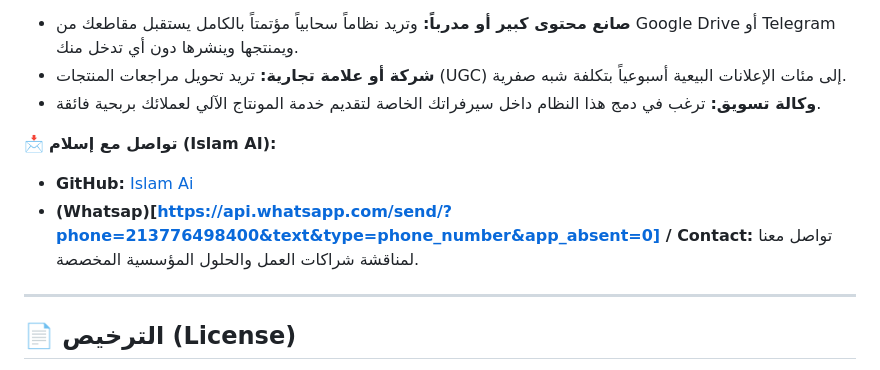
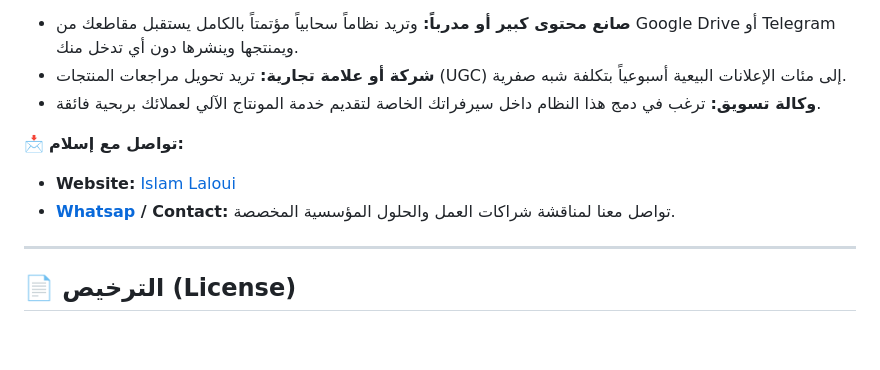
Before and after one commit to islamlal12/islam-ai-reelforge, a Markdown page: README.md, the part around the change. GitHub-like rendering; blank space fills up the shorter version.

```diff
--- a/README.md
+++ b/README.md
@@ -141,9 +141,9 @@ islam-ai-reelforge/
 - **شركة أو علامة تجارية:** تريد تحويل مراجعات المنتجات (UGC) إلى مئات الإعلانات البيعية أسبوعياً بتكلفة شبه صفرية.
 - **وكالة تسويق:** ترغب في دمج هذا النظام داخل سيرفراتك الخاصة لتقديم خدمة المونتاج الآلي لعملائك بربحية فائقة.
 
-📩 **تواصل مع إسلام (Islam AI):**
-- **GitHub:** [Islam Ai](https://web.islamai.cloud/)
-- **(Whatsap)[https://api.whatsapp.com/send/?phone=213776498400&text&type=phone_number&app_absent=0] / Contact:** تواصل معنا لمناقشة شراكات العمل والحلول المؤسسية المخصصة.
+📩 **تواصل مع إسلام:**
+- **Website:** [Islam Laloui](https://web.islamai.cloud/)
+- **[Whatsap](https://api.whatsapp.com/send/?phone=213776498400&text&type=phone_number&app_absent=0) / Contact:** تواصل معنا لمناقشة شراكات العمل والحلول المؤسسية المخصصة.
 
 ---
 
```
